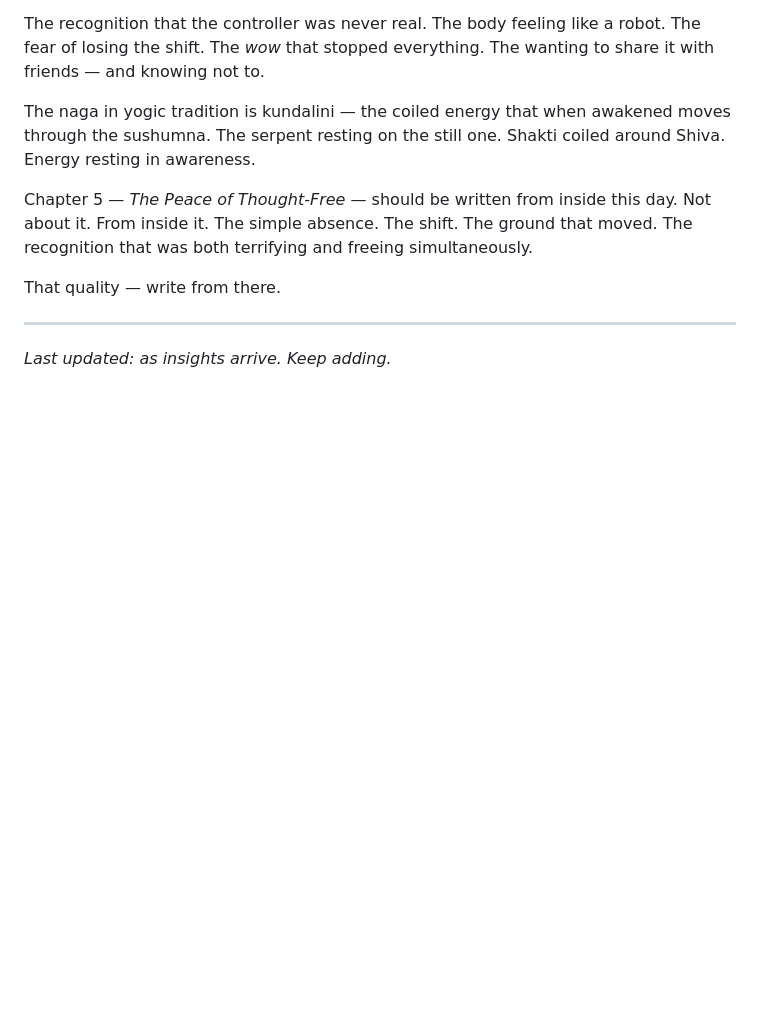
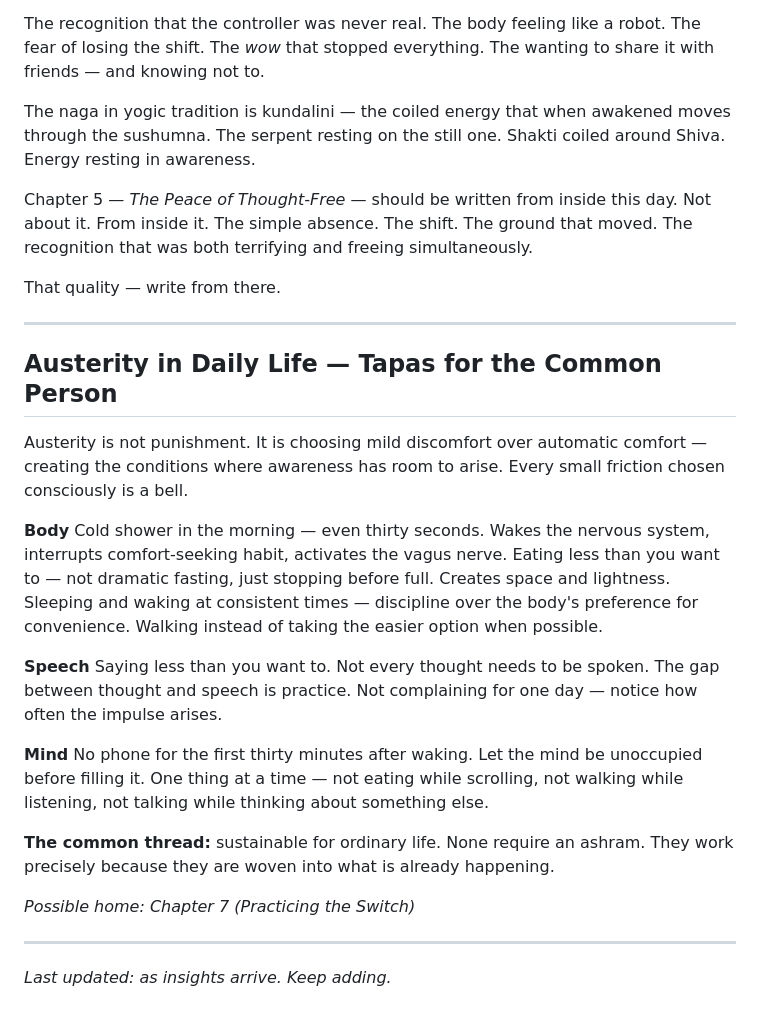
Before and after one commit to rosebayconsult/ultimateluxury, a Markdown page: luxury_insights.md, the part around the change. Rendered like a GitHub page; blank space fills up the shorter version.

Commit message:
Add insight: austerity in daily life — tapas for the common person

```diff
--- a/luxury_insights.md
+++ b/luxury_insights.md
@@ -1380,4 +1380,28 @@ Chapter 5 — *The Peace of Thought-Free* — should be written from inside this
 That quality — write from there.
 
 ---
+
+## Austerity in Daily Life — Tapas for the Common Person
+
+Austerity is not punishment. It is choosing mild discomfort over automatic comfort — creating the conditions where awareness has room to arise. Every small friction chosen consciously is a bell.
+
+**Body**
+Cold shower in the morning — even thirty seconds. Wakes the nervous system, interrupts comfort-seeking habit, activates the vagus nerve.
+Eating less than you want to — not dramatic fasting, just stopping before full. Creates space and lightness.
+Sleeping and waking at consistent times — discipline over the body's preference for convenience.
+Walking instead of taking the easier option when possible.
+
+**Speech**
+Saying less than you want to. Not every thought needs to be spoken. The gap between thought and speech is practice.
+Not complaining for one day — notice how often the impulse arises.
+
+**Mind**
+No phone for the first thirty minutes after waking. Let the mind be unoccupied before filling it.
+One thing at a time — not eating while scrolling, not walking while listening, not talking while thinking about something else.
+
+**The common thread:** sustainable for ordinary life. None require an ashram. They work precisely because they are woven into what is already happening.
+
+*Possible home: Chapter 7 (Practicing the Switch)*
+
+---
 *Last updated: as insights arrive. Keep adding.*
```
